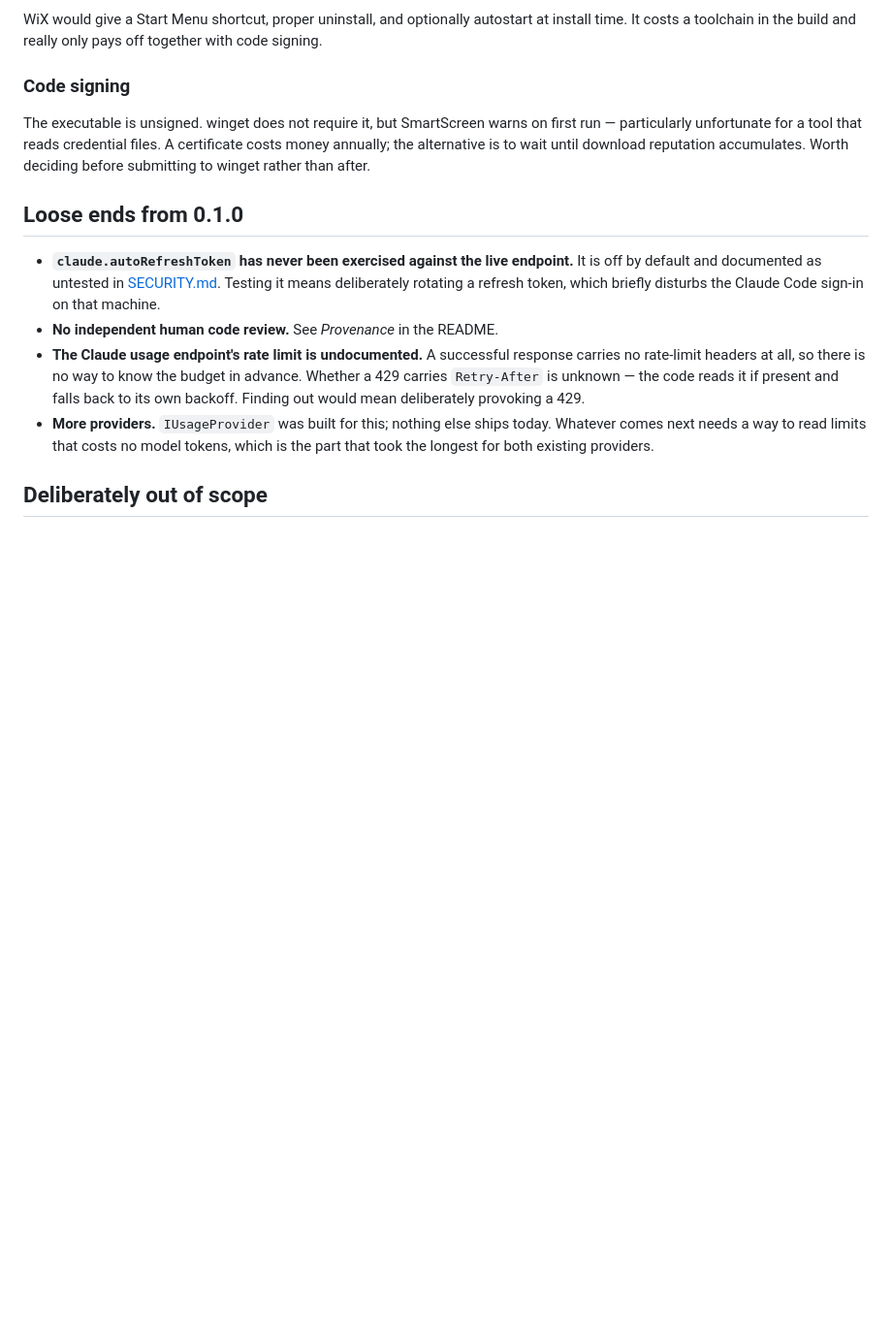
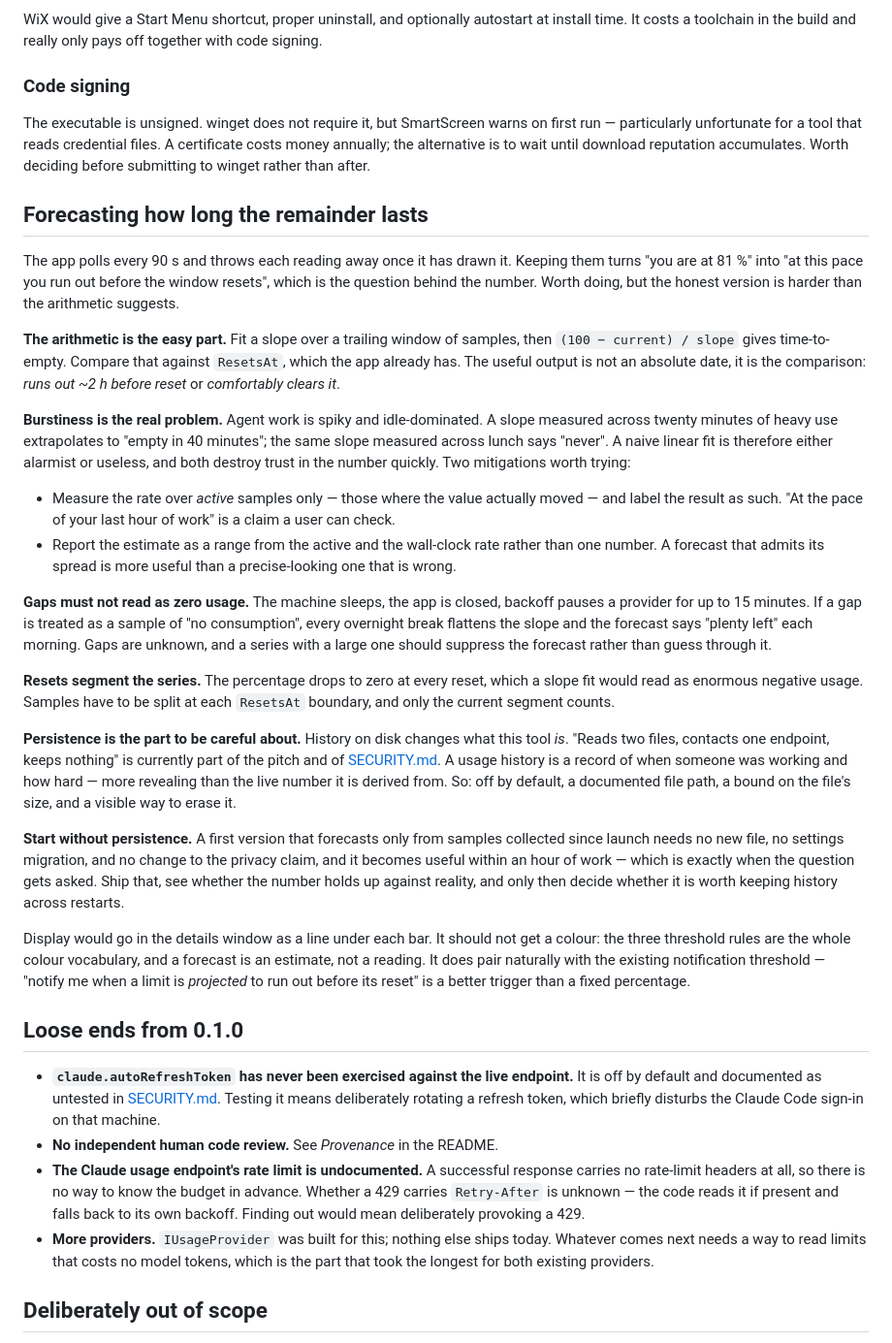
Before and after one commit to nowrap/rate-tray, a Markdown page: docs/IDEAS.md, the part around the change. Shown at 97% size. Rendered like a GitHub page; blank space fills up the shorter version.

```diff
--- a/docs/IDEAS.md
+++ b/docs/IDEAS.md
@@ -216,6 +216,53 @@ particularly unfortunate for a tool that reads credential files. A certificate c
 annually; the alternative is to wait until download reputation accumulates. Worth deciding
 before submitting to winget rather than after.
 
+## Forecasting how long the remainder lasts
+
+The app polls every 90 s and throws each reading away once it has drawn it. Keeping them turns
+"you are at 81 %" into "at this pace you run out before the window resets", which is the question
+behind the number. Worth doing, but the honest version is harder than the arithmetic suggests.
+
+**The arithmetic is the easy part.** Fit a slope over a trailing window of samples, then
+`(100 − current) / slope` gives time-to-empty. Compare that against `ResetsAt`, which the app
+already has. The useful output is not an absolute date, it is the comparison: *runs out ~2 h
+before reset* or *comfortably clears it*.
+
+**Burstiness is the real problem.** Agent work is spiky and idle-dominated. A slope measured
+across twenty minutes of heavy use extrapolates to "empty in 40 minutes"; the same slope measured
+across lunch says "never". A naive linear fit is therefore either alarmist or useless, and both
+destroy trust in the number quickly. Two mitigations worth trying:
+
+- Measure the rate over *active* samples only — those where the value actually moved — and label
+  the result as such. "At the pace of your last hour of work" is a claim a user can check.
+- Report the estimate as a range from the active and the wall-clock rate rather than one number.
+  A forecast that admits its spread is more useful than a precise-looking one that is wrong.
+
+**Gaps must not read as zero usage.** The machine sleeps, the app is closed, backoff pauses a
+provider for up to 15 minutes. If a gap is treated as a sample of "no consumption", every
+overnight break flattens the slope and the forecast says "plenty left" each morning. Gaps are
+unknown, and a series with a large one should suppress the forecast rather than guess through it.
+
+**Resets segment the series.** The percentage drops to zero at every reset, which a slope fit
+would read as enormous negative usage. Samples have to be split at each `ResetsAt` boundary, and
+only the current segment counts.
+
+**Persistence is the part to be careful about.** History on disk changes what this tool *is*.
+"Reads two files, contacts one endpoint, keeps nothing" is currently part of the pitch and of
+[SECURITY.md](../SECURITY.md). A usage history is a record of when someone was working and how
+hard — more revealing than the live number it is derived from. So: off by default, a documented
+file path, a bound on the file's size, and a visible way to erase it.
+
+**Start without persistence.** A first version that forecasts only from samples collected since
+launch needs no new file, no settings migration, and no change to the privacy claim, and it
+becomes useful within an hour of work — which is exactly when the question gets asked. Ship that,
+see whether the number holds up against reality, and only then decide whether it is worth keeping
+history across restarts.
+
+Display would go in the details window as a line under each bar. It should not get a colour: the
+three threshold rules are the whole colour vocabulary, and a forecast is an estimate, not a
+reading. It does pair naturally with the existing notification threshold — "notify me when a
+limit is *projected* to run out before its reset" is a better trigger than a fixed percentage.
+
 ## Loose ends from 0.1.0
 
 - **`claude.autoRefreshToken` has never been exercised against the live endpoint.** It is off by
```
Also changed, not shown: README.de.md (+7 -6 lines), README.md (+7 -5 lines).
